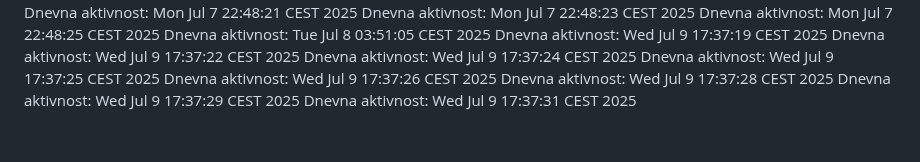
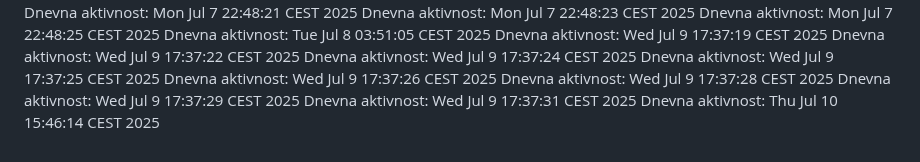
Before and after one commit to ddjordjevicc/ddjordjevicc.github.io, a Markdown page: aktivnost.md, the part around the change. GitHub-like rendering.

Commit message:
Aktivnost za 10.07.2025.

```diff
--- a/aktivnost.md
+++ b/aktivnost.md
@@ -130,3 +130,4 @@ Dnevna aktivnost: Wed Jul  9 17:37:26 CEST 2025
 Dnevna aktivnost: Wed Jul  9 17:37:28 CEST 2025
 Dnevna aktivnost: Wed Jul  9 17:37:29 CEST 2025
 Dnevna aktivnost: Wed Jul  9 17:37:31 CEST 2025
+Dnevna aktivnost: Thu Jul 10 15:46:14 CEST 2025
```
